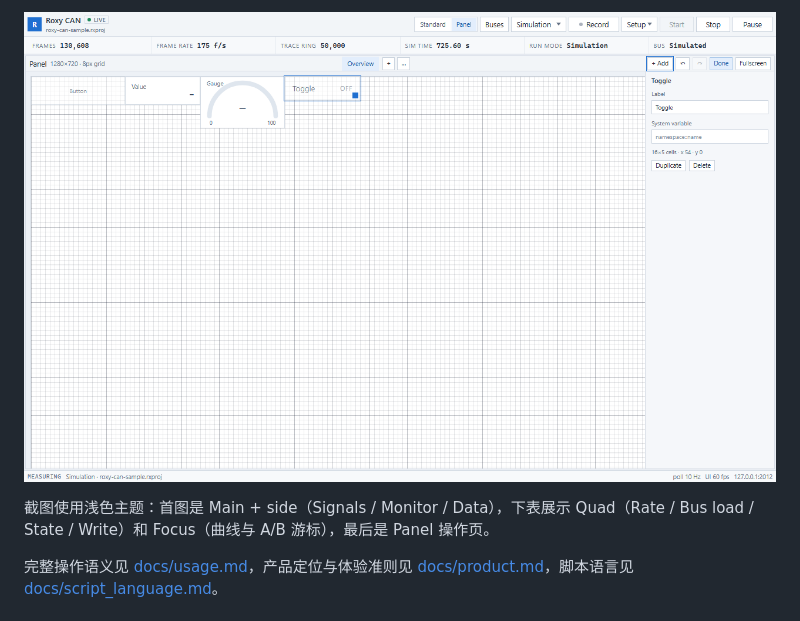
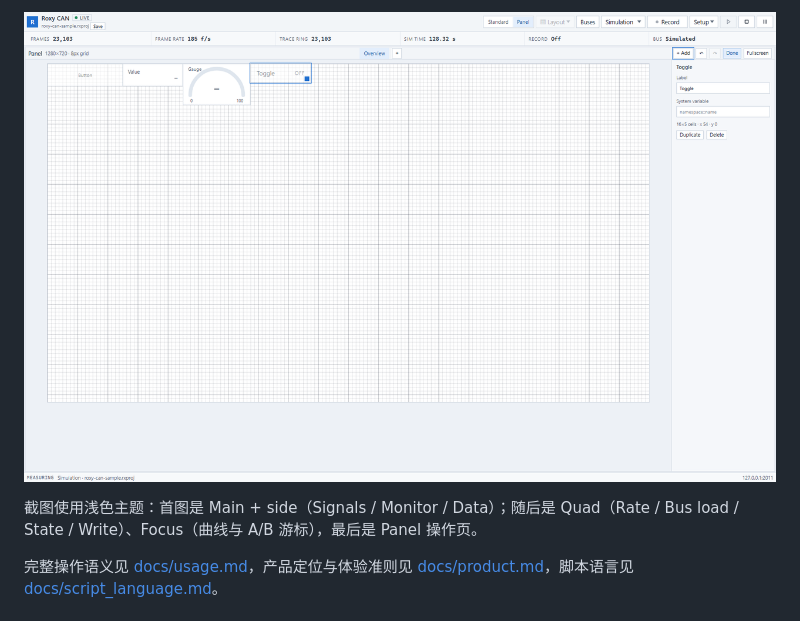
Before and after one commit to chemPolonium/roxy-can, a Markdown page: README.md, the part around one of its changes. Drawn GitHub-style; pictures changed too: screenshot-panel.png.

Commit message:
Refresh README screenshots for the current workspace

```diff
--- a/README.md
+++ b/README.md
@@ -12,5 +12,5 @@
 
-截图使用浅色主题：首图是 Main + side（Signals / Monitor / Data），下表展示 Quad（Rate / Bus load / State / Write）和 Focus（曲线与 A/B 游标），最后是 Panel 操作页。
+截图使用浅色主题：首图是 Main + side（Signals / Monitor / Data）；随后是 Quad（Rate / Bus load / State / Write）、Focus（曲线与 A/B 游标），最后是 Panel 操作页。
 
 完整操作语义见 [docs/usage.md](docs/usage.md)，产品定位与体验准则见 [docs/product.md](docs/product.md)，脚本语言见 [docs/script_language.md](docs/script_language.md)。
 
```
Also changed, not shown: other parts of README.md (+4 -4 lines), screenshot-layouts.png, screenshot-signals.png, screenshot.png.
